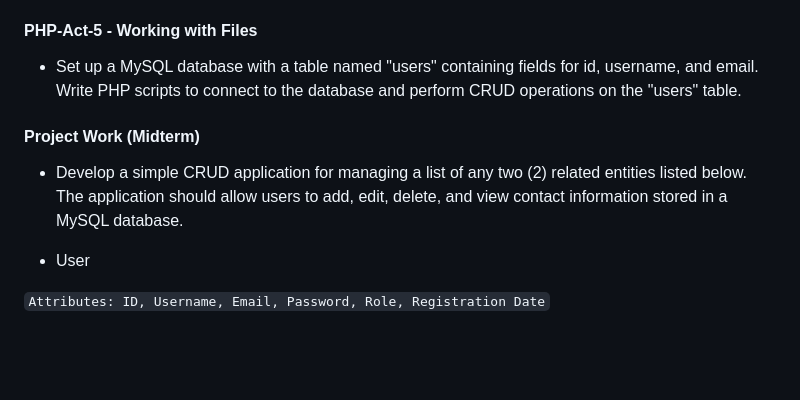
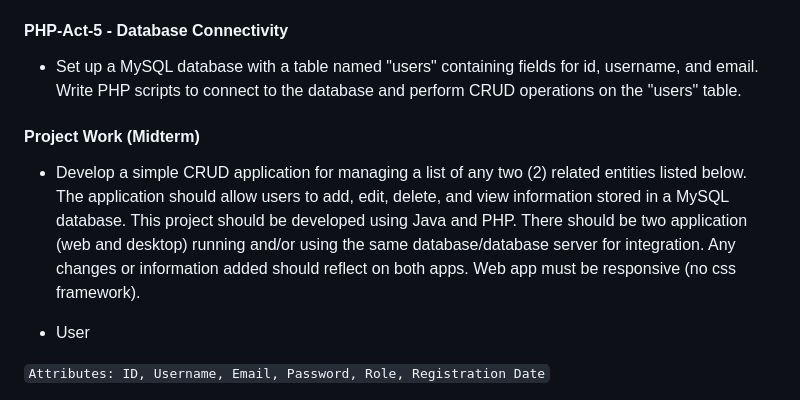
Before and after one commit to genmancoder/web_app, a Markdown page: README.md, the part around the change. Drawn GitHub-style; blank space fills up the shorter version.

```diff
--- a/README.md
+++ b/README.md
@@ -41,13 +41,13 @@ cd web_app
 * Append the new data to the data.txt file.
 * After writing new data to the file, display the updated contents of data.txt on the web page.
 
-#### PHP-Act-5 - Working with Files
+#### PHP-Act-5 - Database Connectivity
 
 * Set up a MySQL database with a table named "users" containing fields for id, username, and email. Write PHP scripts to connect to the database and perform CRUD operations on the "users" table.
 
 #### Project Work (Midterm)
 
-* Develop a simple CRUD application for managing a list of any two (2) related entities listed below. The application should allow users to add, edit, delete, and view contact information stored in a MySQL database.
+* Develop a simple CRUD application for managing a list of any two (2) related entities listed below. The application should allow users to add, edit, delete, and view  information stored in a MySQL database. This project should be developed using Java and PHP. There should be two application (web and desktop) running and/or using the same database/database server for integration. Any changes or information added should reflect on both apps. Web app must be responsive (no css framework).
 
 - User
 
```
